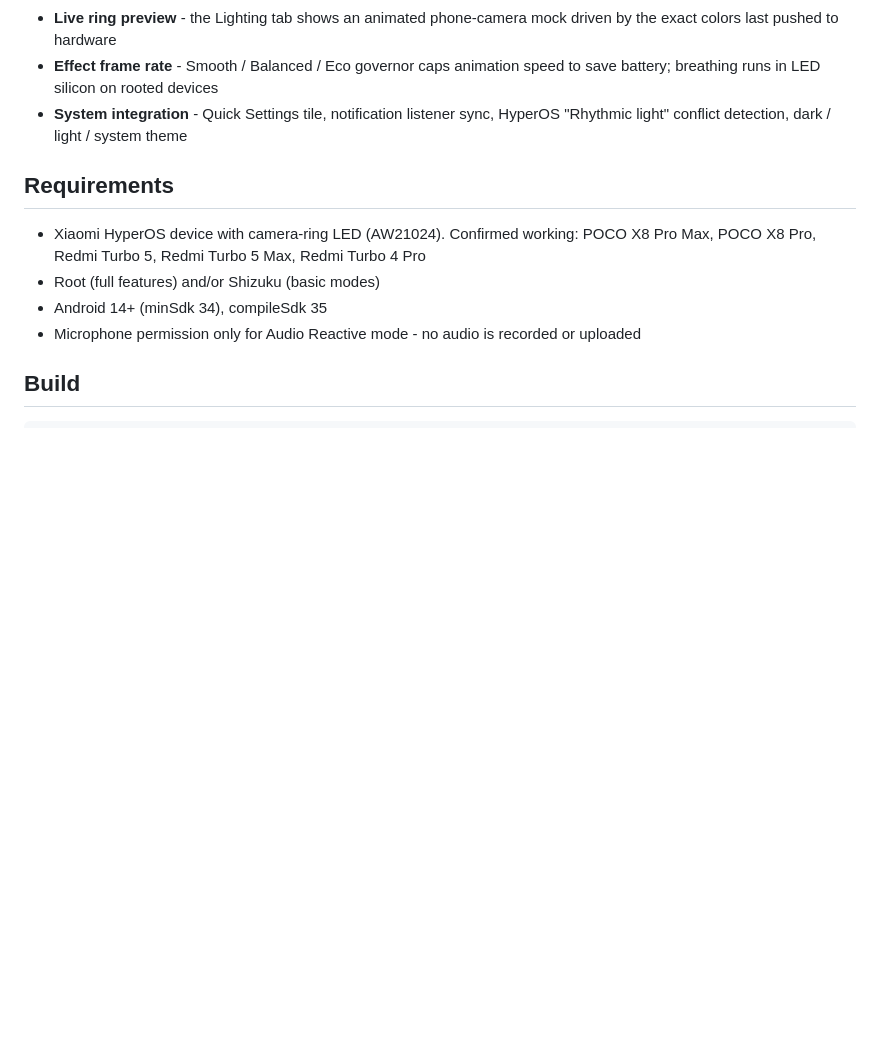
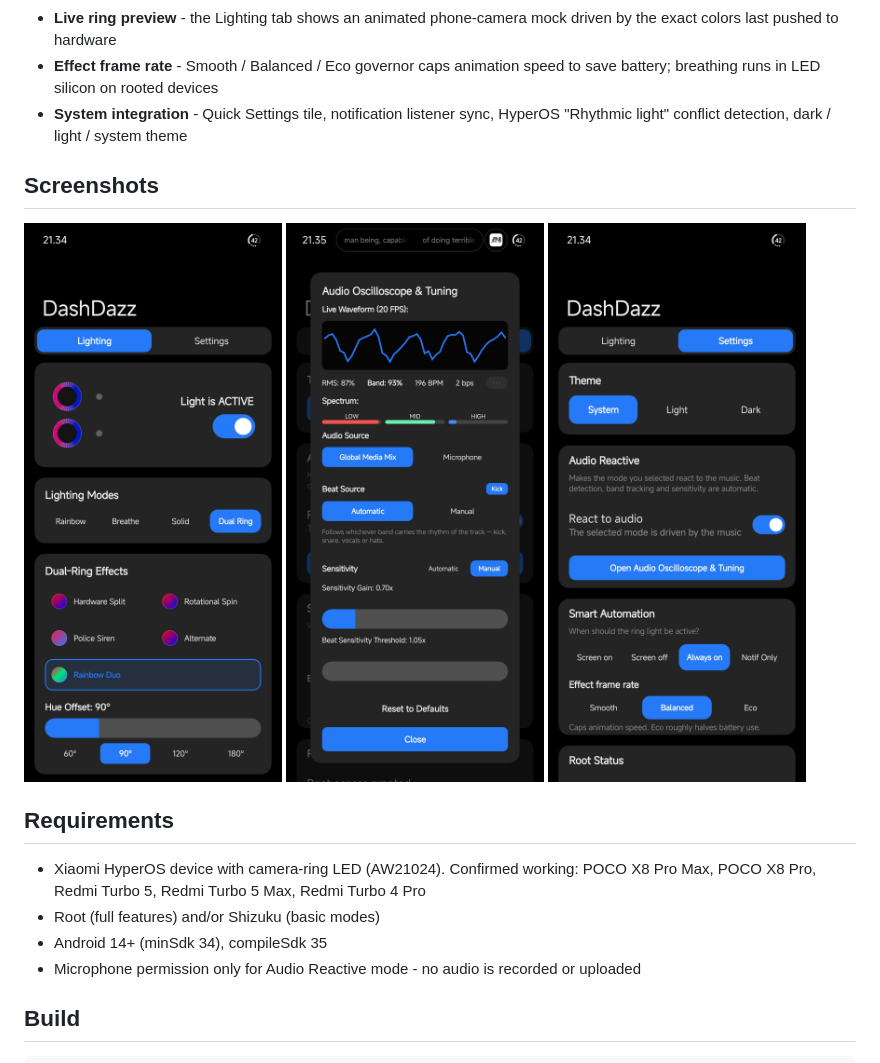
Before and after one commit to Nothing013/DashDazz_by_me, a Markdown page: readme.md, the part around the change. GitHub-like rendering; pictures changed too: Screenshot/Audio.jpg (added), Screenshot/Main.jpg (added), Screenshot/Setting.jpg (added); blank space fills up the shorter version.

Commit message:
Screenshots in readme, trim redundant governor code

```diff
--- a/readme.md
+++ b/readme.md
@@ -15,6 +15,10 @@ Based on https://github.com/fan-world-me/HyperOS-ColorLightManager-Research
 - **Live ring preview** - the Lighting tab shows an animated phone-camera mock driven by the exact colors last pushed to hardware
 - **Effect frame rate** - Smooth / Balanced / Eco governor caps animation speed to save battery; breathing runs in LED silicon on rooted devices
 - **System integration** - Quick Settings tile, notification listener sync, HyperOS "Rhythmic light" conflict detection, dark / light / system theme
+
+## Screenshots
+
+<img src="Screenshot/Main.jpg" width="260" alt="Lighting tab"> <img src="Screenshot/Audio.jpg" width="260" alt="Audio tuning"> <img src="Screenshot/Setting.jpg" width="260" alt="Settings tab">
 
 ## Requirements
 
```
Also changed, not shown: 2 other files.
